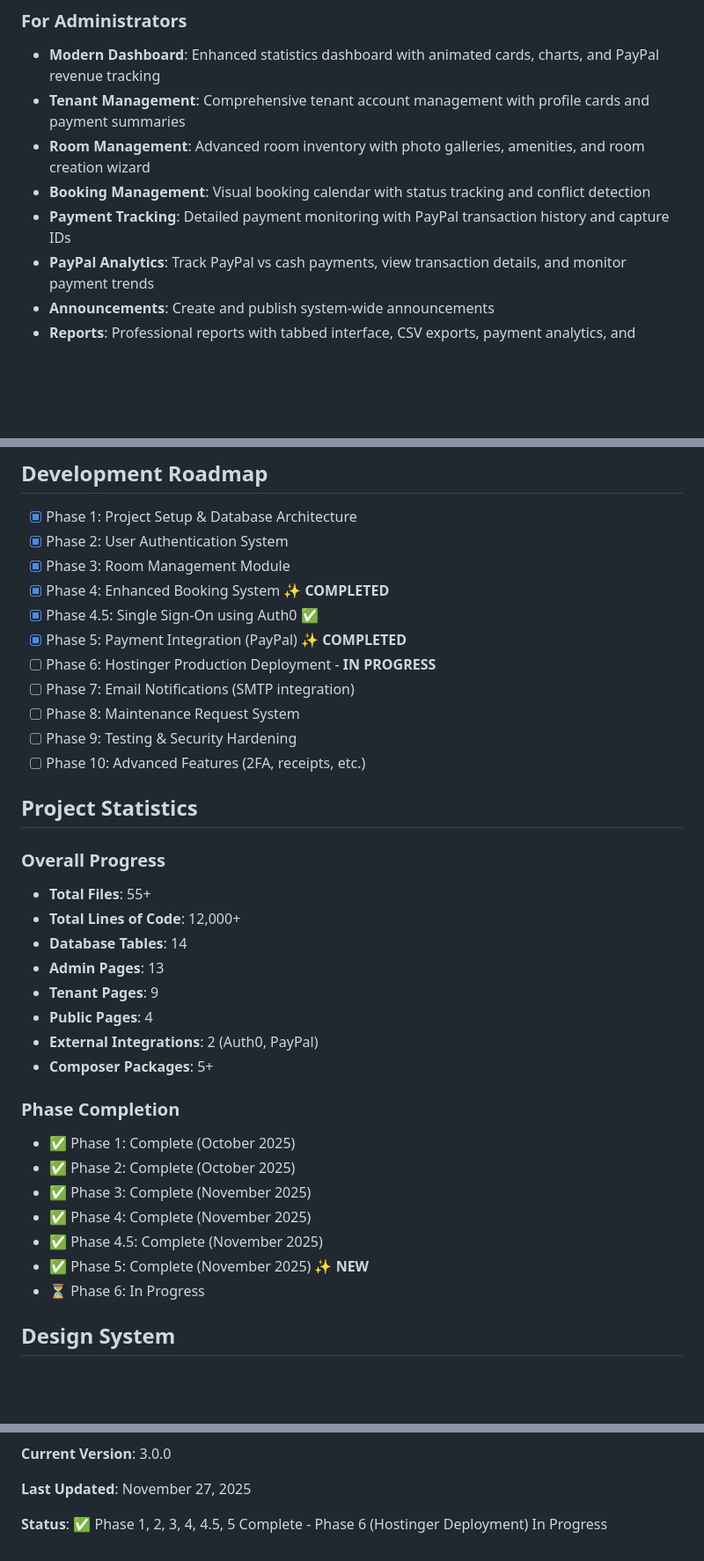
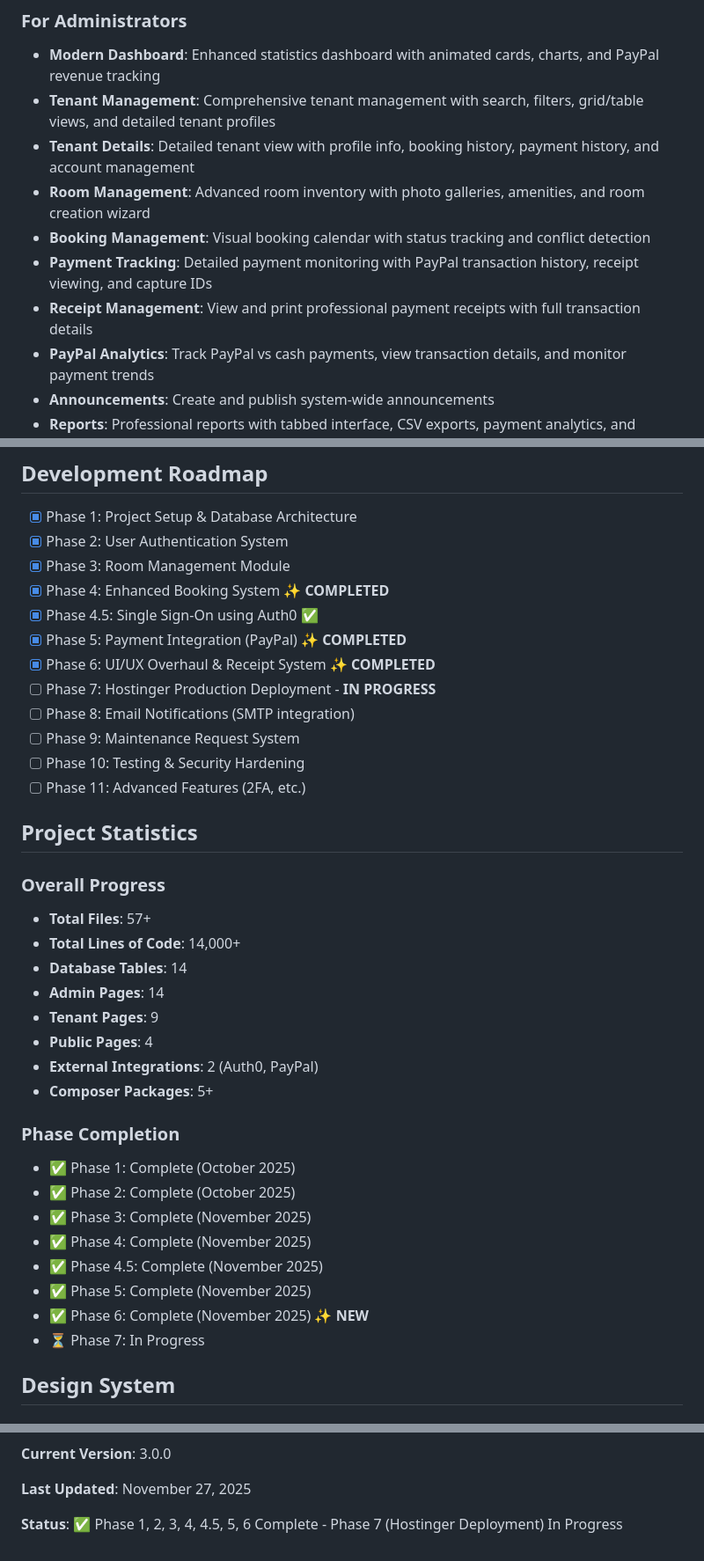
Before and after one commit to nooniman/WebBasedDormManager, a Markdown page: README.md, 3 parts joined by grey strips. Shown: that part at 88% size. Drawn GitHub-style; blank space fills up the shorter version.

```diff
--- a/README.md
+++ b/README.md
@@ -6,10 +6,12 @@ A comprehensive web-based dormitory management system built with PHP, MySQL, Jav
 
 ### For Administrators
 - **Modern Dashboard**: Enhanced statistics dashboard with animated cards, charts, and PayPal revenue tracking
-- **Tenant Management**: Comprehensive tenant account management with profile cards and payment summaries
+- **Tenant Management**: Comprehensive tenant management with search, filters, grid/table views, and detailed tenant profiles
+- **Tenant Details**: Detailed tenant view with profile info, booking history, payment history, and account management
 - **Room Management**: Advanced room inventory with photo galleries, amenities, and room creation wizard
 - **Booking Management**: Visual booking calendar with status tracking and conflict detection
-- **Payment Tracking**: Detailed payment monitoring with PayPal transaction history and capture IDs
+- **Payment Tracking**: Detailed payment monitoring with PayPal transaction history, receipt viewing, and capture IDs
+- **Receipt Management**: View and print professional payment receipts with full transaction details
 - **PayPal Analytics**: Track PayPal vs cash payments, view transaction details, and monitor payment trends
 - **Announcements**: Create and publish system-wide announcements
 - **Reports**: Professional reports with tabbed interface, CSV exports, payment analytics, and Chart.js visualizations
@@ -358,19 +400,20 @@ dormitory-management-system/
 - [x] Phase 4: Enhanced Booking System ✨ **COMPLETED**
 - [x] Phase 4.5: Single Sign-On using Auth0 ✅
 - [x] Phase 5: Payment Integration (PayPal) ✨ **COMPLETED**
-- [ ] Phase 6: Hostinger Production Deployment - **IN PROGRESS**
-- [ ] Phase 7: Email Notifications (SMTP integration)
-- [ ] Phase 8: Maintenance Request System
-- [ ] Phase 9: Testing & Security Hardening
-- [ ] Phase 10: Advanced Features (2FA, receipts, etc.)
+- [x] Phase 6: UI/UX Overhaul & Receipt System ✨ **COMPLETED**
+- [ ] Phase 7: Hostinger Production Deployment - **IN PROGRESS**
+- [ ] Phase 8: Email Notifications (SMTP integration)
+- [ ] Phase 9: Maintenance Request System
+- [ ] Phase 10: Testing & Security Hardening
+- [ ] Phase 11: Advanced Features (2FA, etc.)
 
 ## Project Statistics
 
 ### Overall Progress
-- **Total Files**: 55+
-- **Total Lines of Code**: 12,000+
+- **Total Files**: 57+
+- **Total Lines of Code**: 14,000+
 - **Database Tables**: 14
-- **Admin Pages**: 13
+- **Admin Pages**: 14
 - **Tenant Pages**: 9
 - **Public Pages**: 4
 - **External Integrations**: 2 (Auth0, PayPal)
@@ -382,8 +425,9 @@ dormitory-management-system/
 - ✅ Phase 3: Complete (November 2025)
 - ✅ Phase 4: Complete (November 2025)
 - ✅ Phase 4.5: Complete (November 2025)
-- ✅ Phase 5: Complete (November 2025) ✨ **NEW**
-- ⏳ Phase 6: In Progress
+- ✅ Phase 5: Complete (November 2025)
+- ✅ Phase 6: Complete (November 2025) ✨ **NEW**
+- ⏳ Phase 7: In Progress
 
 ## Design System
 
@@ -526,4 +570,4 @@ For support and questions, please contact the system administrator.
 
 **Last Updated**: November 27, 2025
 
-**Status**: ✅ Phase 1, 2, 3, 4, 4.5, 5 Complete - Phase 6 (Hostinger Deployment) In Progress
+**Status**: ✅ Phase 1, 2, 3, 4, 4.5, 5, 6 Complete - Phase 7 (Hostinger Deployment) In Progress
```
Also changed, not shown: other parts of README.md (+44 -4 lines), PHASE6_SUMMARY.md (added, +415 -0 lines).
